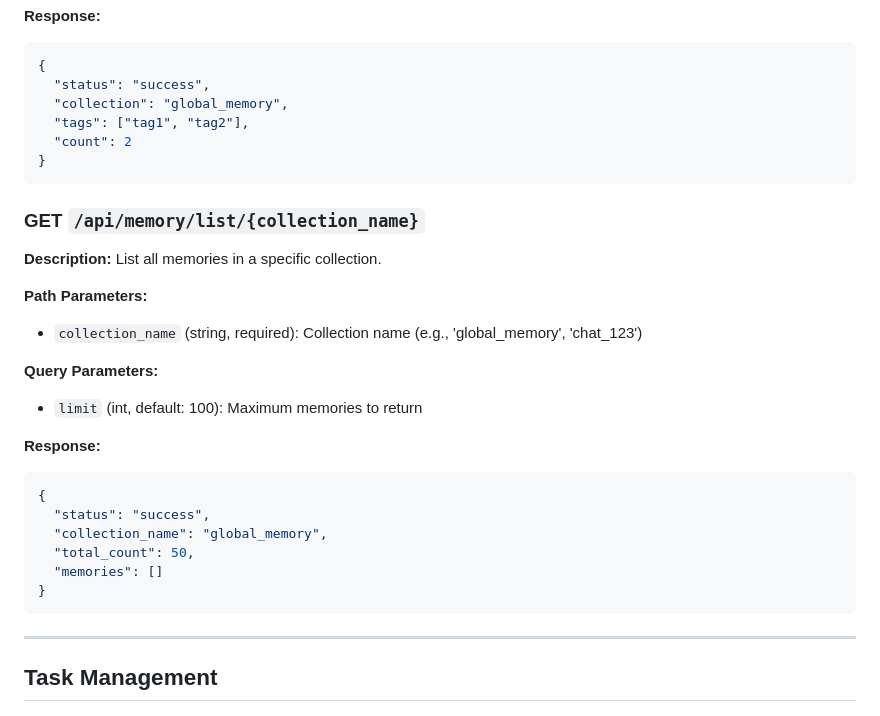
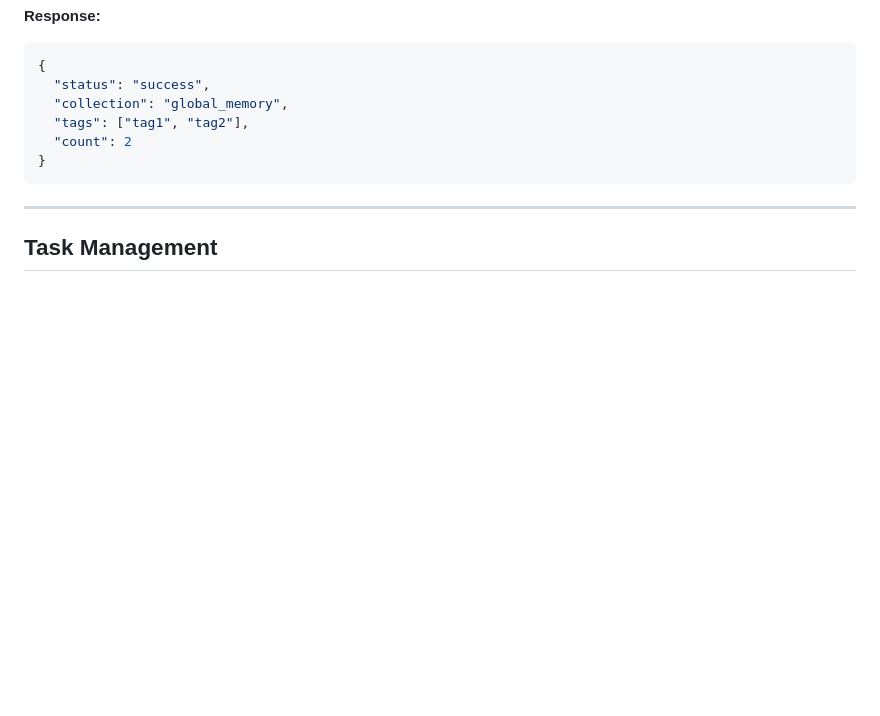
Before and after one commit to tanghoong/python-rag-chatagent, a Markdown page: backend/routes.md, the part around the change. Rendered like a GitHub page; blank space fills up the shorter version.

Commit message:
Update backend/routes.md
Co-authored-by: Copilot <175728472+Copilot@users.noreply.github.com>

````diff
--- a/backend/routes.md
+++ b/backend/routes.md
@@ -645,25 +645,6 @@ This document provides a comprehensive overview of all API endpoints available i
   "collection": "global_memory",
   "tags": ["tag1", "tag2"],
   "count": 2
-}
-```
-
-### GET `/api/memory/list/{collection_name}`
-**Description:** List all memories in a specific collection.
-
-**Path Parameters:**
-- `collection_name` (string, required): Collection name (e.g., 'global_memory', 'chat_123')
-
-**Query Parameters:**
-- `limit` (int, default: 100): Maximum memories to return
-
-**Response:**
-```json
-{
-  "status": "success",
-  "collection_name": "global_memory",
-  "total_count": 50,
-  "memories": []
 }
 ```
 
````
